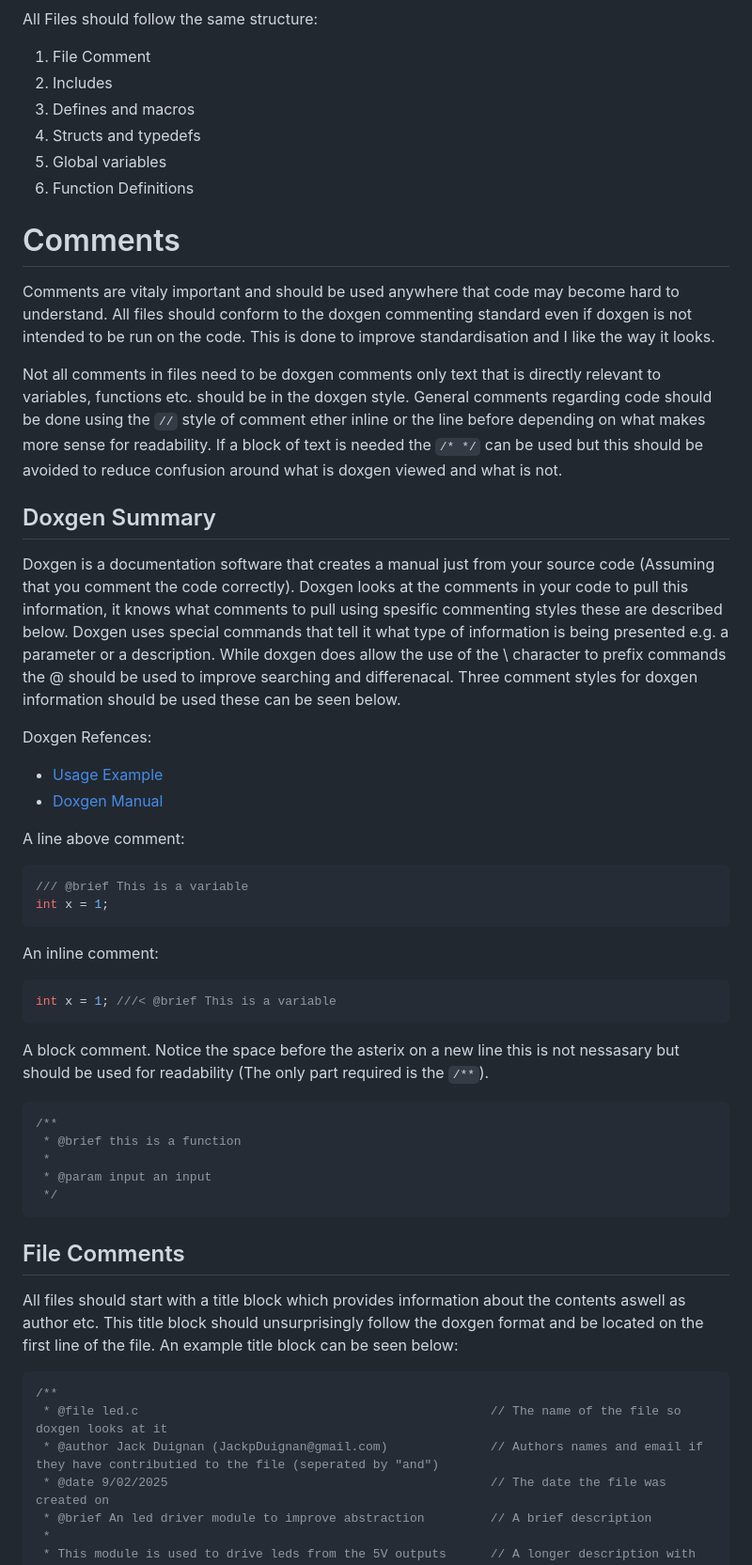
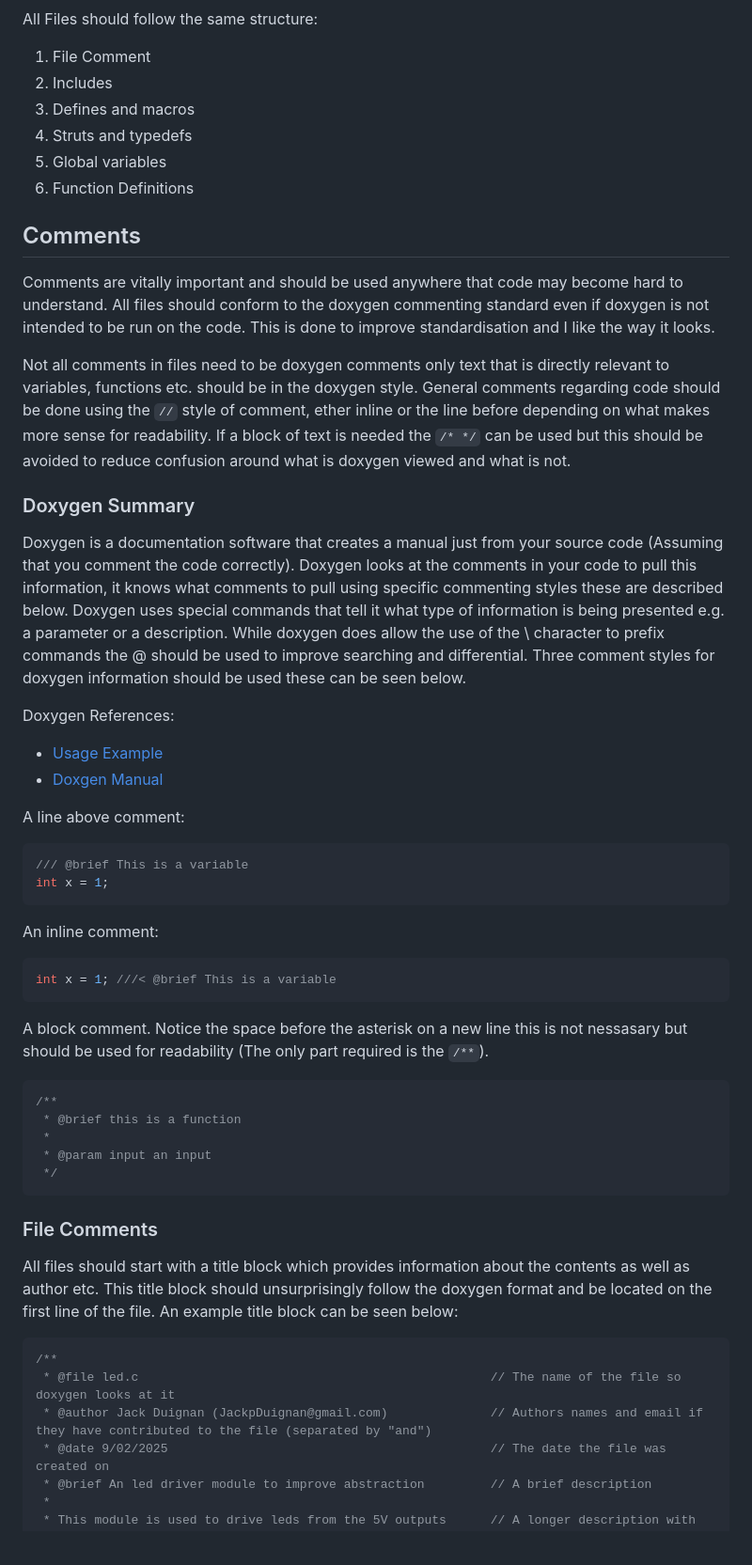
Before and after one commit to jaxsonpd/etc, a Markdown page: guides/C Style Guide.md, the part around one of its changes. Shown at 94% size. Drawn GitHub-style.

````diff
--- a/guides/C Style Guide.md
+++ b/guides/C Style Guide.md
@@ -62,35 +70,40 @@ All Files should follow the same structure:
 1. File Comment
 2. Includes
 3. Defines and macros
-4. Structs and typedefs
+4. Struts and typedefs
 5. Global variables
 6. Function Definitions
 
-# Comments
-Comments are vitaly important and should be used anywhere that code may become hard to understand. All files should conform to the doxgen commenting standard even if doxgen is not intended to be run on the code. This is done to improve standardisation and I like the way it looks.
+## Comments
 
-Not all comments in files need to be doxgen comments only text that is directly relevant to variables, functions etc. should be in the doxgen style. General comments regarding code should be done using the `//` style of comment ether inline or the line before depending on what makes more sense for readability. If a block of text is needed the `/* */` can be used but this should be avoided to reduce confusion around what is doxgen viewed and what is not.
+Comments are vitally important and should be used anywhere that code may become hard to understand. All files should conform to the doxygen commenting standard even if doxygen is not intended to be run on the code. This is done to improve standardisation and I like the way it looks.
 
-## Doxgen Summary
-Doxgen is a documentation software that creates a manual just from your source code (Assuming that you comment the code correctly). Doxgen looks at the comments in your code to pull this information, it knows what comments to pull using spesific commenting styles these are described below. Doxgen uses special commands that tell it what type of information is being presented e.g. a parameter or a description. While doxgen does allow the use of the \ character to prefix commands the @ should be used to improve searching and differenacal. Three comment styles for doxgen information should be used these can be seen below.
+Not all comments in files need to be doxygen comments only text that is directly relevant to variables, functions etc. should be in the doxygen style. General comments regarding code should be done using the `//` style of comment, ether inline or the line before depending on what makes more sense for readability. If a block of text is needed the `/* */` can be used but this should be avoided to reduce confusion around what is doxygen viewed and what is not.
 
-Doxgen Refences:
+### Doxygen Summary
+
+Doxygen is a documentation software that creates a manual just from your source code (Assuming that you comment the code correctly). Doxygen looks at the comments in your code to pull this information, it knows what comments to pull using specific commenting styles these are described below. Doxygen uses special commands that tell it what type of information is being presented e.g. a parameter or a description. While doxygen does allow the use of the \ character to prefix commands the @ should be used to improve searching and differential. Three comment styles for doxygen information should be used these can be seen below.
+
+Doxygen References:
 
 - [Usage Example](https://fnch.users.sourceforge.net/doxygen_c.html)
 - [Doxgen Manual](https://doxygen.nl/manual/docblocks.html)
 
 A line above comment:
+
 ```c
 /// @brief This is a variable
 int x = 1;
 ```
 
 An inline comment:
+
 ```c
 int x = 1; ///< @brief This is a variable
 ```
 
-A block comment. Notice the space before the asterix on a new line this is not nessasary but should be used for readability (The only part required is the `/**`).
+A block comment. Notice the space before the asterisk on a new line this is not nessasary but should be used for readability (The only part required is the `/**`).
+
 ```c
 /**
  * @brief this is a function
@@ -99,13 +112,14 @@ A block comment. Notice the space before the asterix on a new line this is not n
  */
 ```
 
-## File Comments
-All files should start with a title block which provides information about the contents aswell as author etc. This title block should unsurprisingly follow the doxgen format and be located on the first line of the file. An example title block can be seen below:
+### File Comments
+
+All files should start with a title block which provides information about the contents as well as author etc. This title block should unsurprisingly follow the doxygen format and be located on the first line of the file. An example title block can be seen below:
 
 ```c
 /**
- * @file led.c                                                // The name of the file so doxgen looks at it
- * @author Jack Duignan (JackpDuignan@gmail.com)              // Authors names and email if they have contributied to the file (seperated by "and")
+ * @file led.c                                                // The name of the file so doxygen looks at it
+ * @author Jack Duignan (JackpDuignan@gmail.com)              // Authors names and email if they have contributed to the file (separated by "and")
  * @date 9/02/2025                                            // The date the file was created on
  * @brief An led driver module to improve abstraction         // A brief description
  *
````
Also changed, not shown: other parts of guides/C Style Guide.md (+56 -34 lines), guides/git.md (added, +29 -0 lines).
